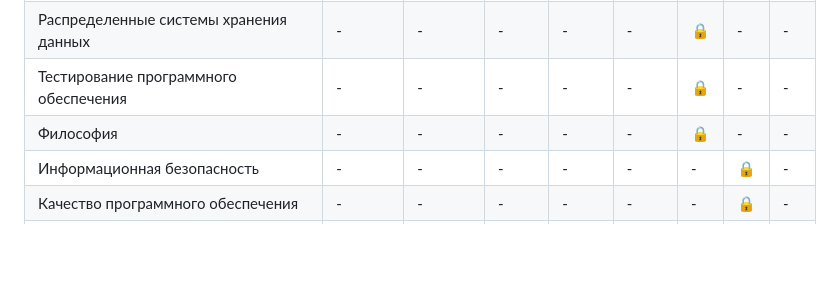
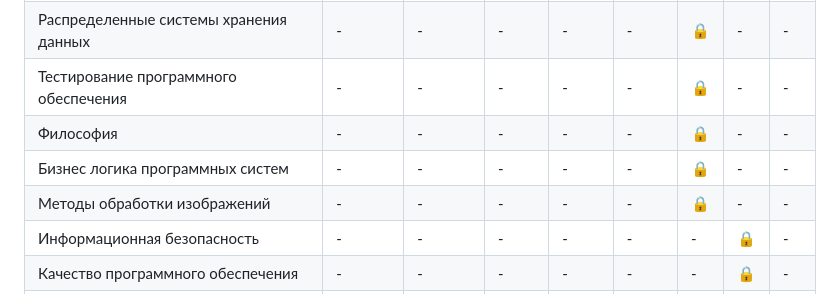
Before and after one commit to bilyardvmetro/ITMO-System-Application-Software, a Markdown page: README.md, the part around the change. GitHub-like rendering; blank space fills up the shorter version.

```diff
--- a/README.md
+++ b/README.md
@@ -103,6 +103,8 @@ https://github.com/JustAGod1/bevm
 | Распределенные системы хранения данных | - | - | - | - | - | :lock: | - | - |
 | Тестирование программного обеспечения | - | - | - | - | - | :lock: | - | - |
 | Философия | - | - | - | - | - | :lock: | - | - |
+| Бизнес логика программных  систем | - | - | - | - | - | :lock: | - | - |
+| Методы обработки изображений | - | - | - | - | - | :lock: | - | - |
 | Информационная безопасность | - | - | - | - | - | - | :lock: | - |
 | Качество программного обеспечения | - | - | - | - | - | - | :lock: | - |
 | Проектирование вычислительных систем | - | - | - | - | - | - | :lock: | - |
```
